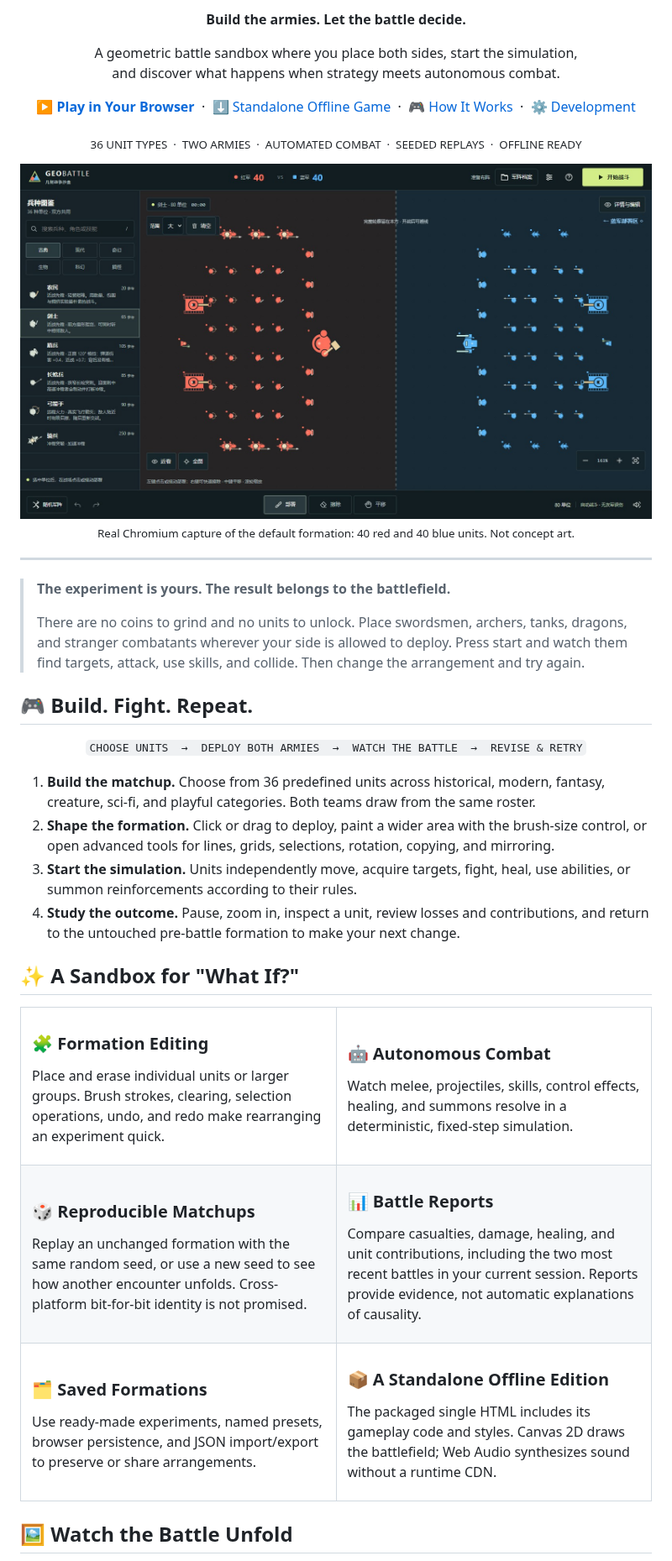
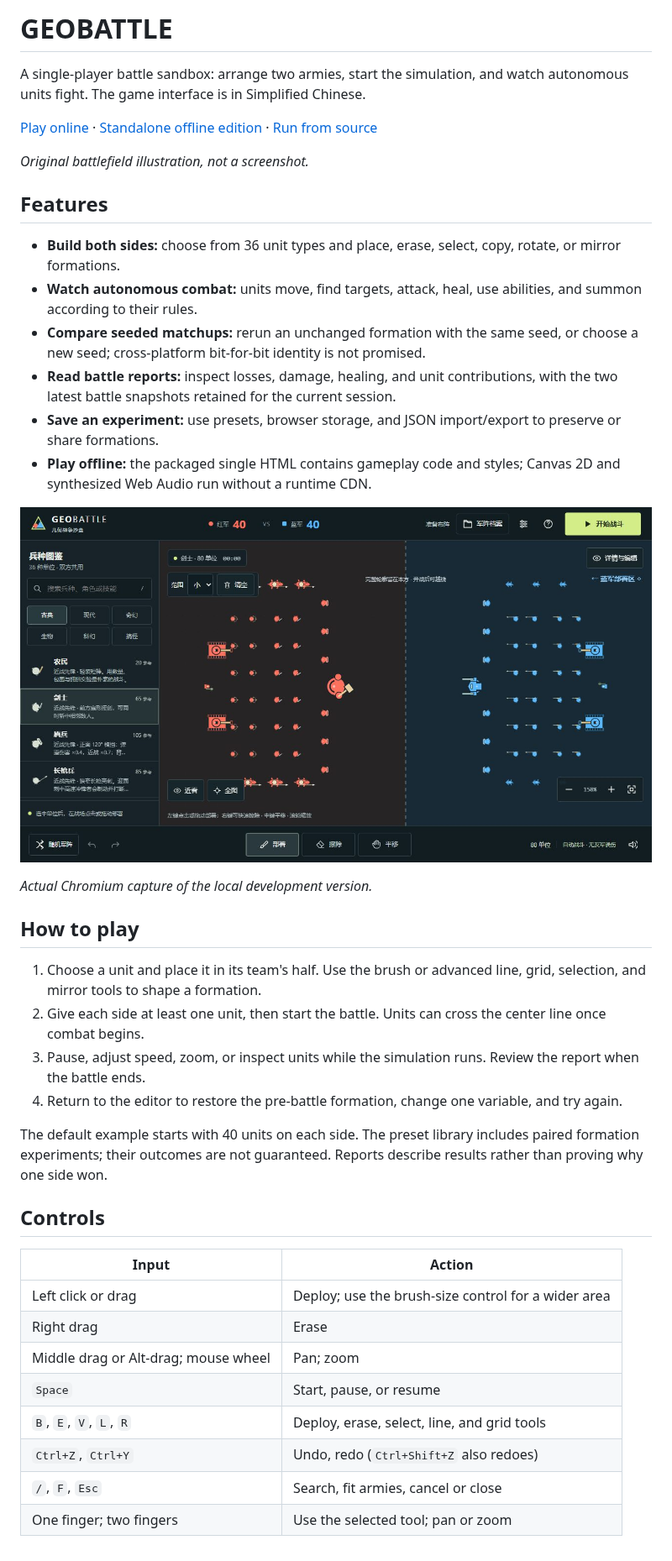
Before and after one commit to seiya058904/GEOMETRIC-BATTLE-SANDBOX, a Markdown page: README.md, the part around one of its changes. Shown at 84% size. GitHub-like rendering; pictures changed too: docs/media/readme-deployment-1280.jpg (added).

```diff
--- a/README.md
+++ b/README.md
@@ -2,83 +2,44 @@
 
-<p align="center">
-  <strong>Build the armies. Let the battle decide.</strong>
-</p>
+# GEOBATTLE
 
-<p align="center">
-  A geometric battle sandbox where you place both sides, start the simulation,<br />
-  and discover what happens when strategy meets autonomous combat.
-</p>
+A single-player battle sandbox: arrange two armies, start the simulation, and watch autonomous units fight. The game interface is in Simplified Chinese.
 
-<p align="center">
-  <a href="https://seiya058904.github.io/GEOMETRIC-BATTLE-SANDBOX/"><strong>▶ Play in Your Browser</strong></a>
-  &nbsp;·&nbsp;
-  <a href="GEOBATTLE-OFFLINE.html">⬇ Standalone Offline Game</a>
-  &nbsp;·&nbsp;
-  <a href="#build-fight-repeat">🎮 How It Works</a>
-  &nbsp;·&nbsp;
-  <a href="#run-from-source">⚙️ Development</a>
-</p>
+[Play online](https://seiya058904.github.io/GEOMETRIC-BATTLE-SANDBOX/) · [Standalone offline edition](GEOBATTLE-OFFLINE.html) · [Run from source](#run-from-source)
 
-<p align="center">
-  <sub>36 UNIT TYPES &nbsp;·&nbsp; TWO ARMIES &nbsp;·&nbsp; AUTOMATED COMBAT &nbsp;·&nbsp; SEEDED REPLAYS &nbsp;·&nbsp; OFFLINE READY</sub>
-</p>
+*Original battlefield illustration, not a screenshot.*
 
-<p align="center">
-  <img src="docs/media/deployment.jpg" width="900" alt="Actual GEOBATTLE browser screenshot showing a red-versus-blue army formation and deployment tools" />
-  <br />
-  <sub>Real Chromium capture of the default formation: 40 red and 40 blue units. Not concept art.</sub>
-</p>
+## Features
 
----
+- **Build both sides:** choose from 36 unit types and place, erase, select, copy, rotate, or mirror formations.
+- **Watch autonomous combat:** units move, find targets, attack, heal, use abilities, and summon according to their rules.
+- **Compare seeded matchups:** rerun an unchanged formation with the same seed, or choose a new seed; cross-platform bit-for-bit identity is not promised.
+- **Read battle reports:** inspect losses, damage, healing, and unit contributions, with the two latest battle snapshots retained for the current session.
+- **Save an experiment:** use presets, browser storage, and JSON import/export to preserve or share formations.
+- **Play offline:** the packaged single HTML contains gameplay code and styles; Canvas 2D and synthesized Web Audio run without a runtime CDN.
 
-> **The experiment is yours. The result belongs to the battlefield.**
->
-> There are no coins to grind and no units to unlock. Place swordsmen, archers, tanks, dragons, and stranger combatants wherever your side is allowed to deploy. Press start and watch them find targets, attack, use skills, and collide. Then change the arrangement and try again.
+![Actual GEOBATTLE deployment screen showing red and blue formations and editing tools](docs/media/readme-deployment-1280.jpg)
 
-<a id="build-fight-repeat"></a>
-## 🎮 Build. Fight. Repeat.
+*Actual Chromium capture of the local development version.*
 
-<p align="center"><code>CHOOSE UNITS &nbsp;→&nbsp; DEPLOY BOTH ARMIES &nbsp;→&nbsp; WATCH THE BATTLE &nbsp;→&nbsp; REVISE &amp; RETRY</code></p>
+## How to play
 
-1. **Build the matchup.** Choose from 36 predefined units across historical, modern, fantasy, creature, sci-fi, and playful categories. Both teams draw from the same roster.
-2. **Shape the formation.** Click or drag to deploy, paint a wider area with the brush-size control, or open advanced tools for lines, grids, selections, rotation, copying, and mirroring.
-3. **Start the simulation.** Units independently move, acquire targets, fight, heal, use abilities, or summon reinforcements according to their rules.
-4. **Study the outcome.** Pause, zoom in, inspect a unit, review losses and contributions, and return to the untouched pre-battle formation to make your next change.
+1. Choose a unit and place it in its team's half. Use the brush or advanced line, grid, selection, and mirror tools to shape a formation.
+2. Give each side at least one unit, then start the battle. Units can cross the center line once combat begins.
+3. Pause, adjust speed, zoom, or inspect units while the simulation runs. Review the report when the battle ends.
+4. Return to the editor to restore the pre-battle formation, change one variable, and try again.
 
-## ✨ A Sandbox for "What If?"
+The default example starts with 40 units on each side. The preset library includes paired formation experiments; their outcomes are not guaranteed. Reports describe results rather than proving why one side won.
 
-<table>
-  <tr>
-    <td width="50%" valign="top">
-      <h3>🧩 Formation Editing</h3>
-      <p>Place and erase individual units or larger groups. Brush strokes, clearing, selection operations, undo, and redo make rearranging an experiment quick.</p>
-    </td>
-    <td width="50%" valign="top">
-      <h3>🤖 Autonomous Combat</h3>
-      <p>Watch melee, projectiles, skills, control effects, healing, and summons resolve in a deterministic, fixed-step simulation.</p>
-    </td>
-  </tr>
-  <tr>
-    <td width="50%" valign="top">
-      <h3>🎲 Reproducible Matchups</h3>
-      <p>Replay an unchanged formation with the same random seed, or use a new seed to see how another encounter unfolds. Cross-platform bit-for-bit identity is not promised.</p>
-    </td>
-    <td width="50%" valign="top">
-      <h3>📊 Battle Reports</h3>
-      <p>Compare casualties, damage, healing, and unit contributions, including the two most recent battles in your current session. Reports provide evidence, not automatic explanations of causality.</p>
-    </td>
-  </tr>
-  <tr>
-    <td width="50%" valign="top">
-      <h3>🗂️ Saved Formations</h3>
-      <p>Use ready-made experiments, named presets, browser persistence, and JSON import/export to preserve or share arrangements.</p>
-    </td>
-    <td width="50%" valign="top">
-      <h3>📦 A Standalone Offline Edition</h3>
-      <p>The packaged single HTML includes its gameplay code and styles. Canvas 2D draws the battlefield; Web Audio synthesizes sound without a runtime CDN.</p>
-    </td>
-  </tr>
-</table>
+## Controls
 
-## 🖼️ Watch the Battle Unfold
+| Input | Action |
+| --- | --- |
+| Left click or drag | Deploy; use the brush-size control for a wider area |
+| Right drag | Erase |
+| Middle drag or Alt-drag; mouse wheel | Pan; zoom |
+| `Space` | Start, pause, or resume |
+| `B`, `E`, `V`, `L`, `R` | Deploy, erase, select, line, and grid tools |
+| `Ctrl+Z`, `Ctrl+Y` | Undo, redo (`Ctrl+Shift+Z` also redoes) |
+| `/`, `F`, `Esc` | Search, fit armies, cancel or close |
+| One finger; two fingers | Use the selected tool; pan or zoom |
 
```
Also changed, not shown: other parts of README.md (+22 -95 lines), 1 other file.
